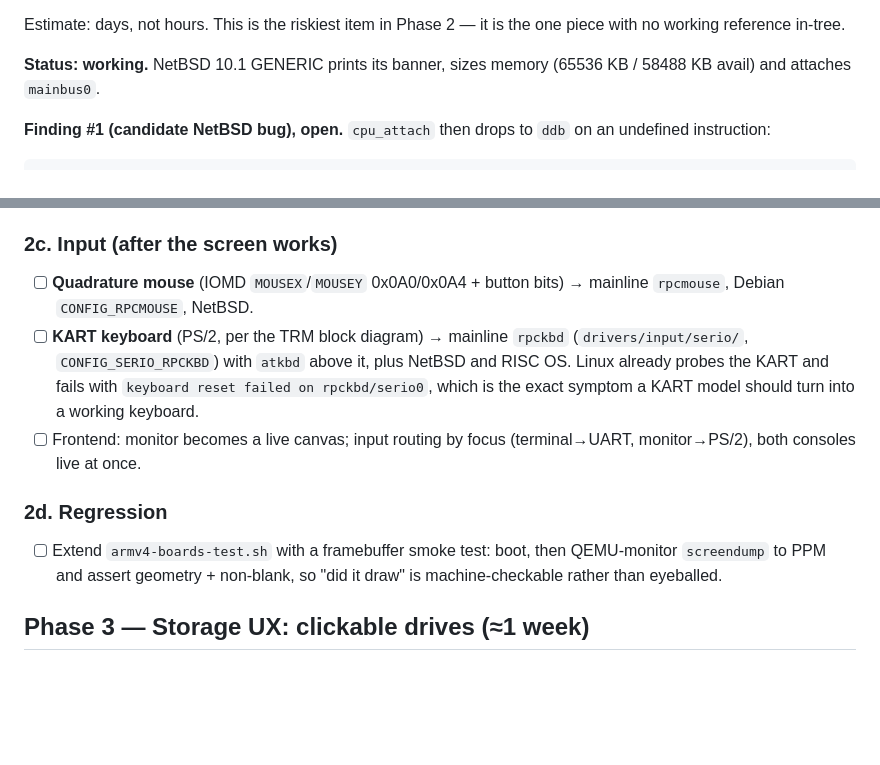
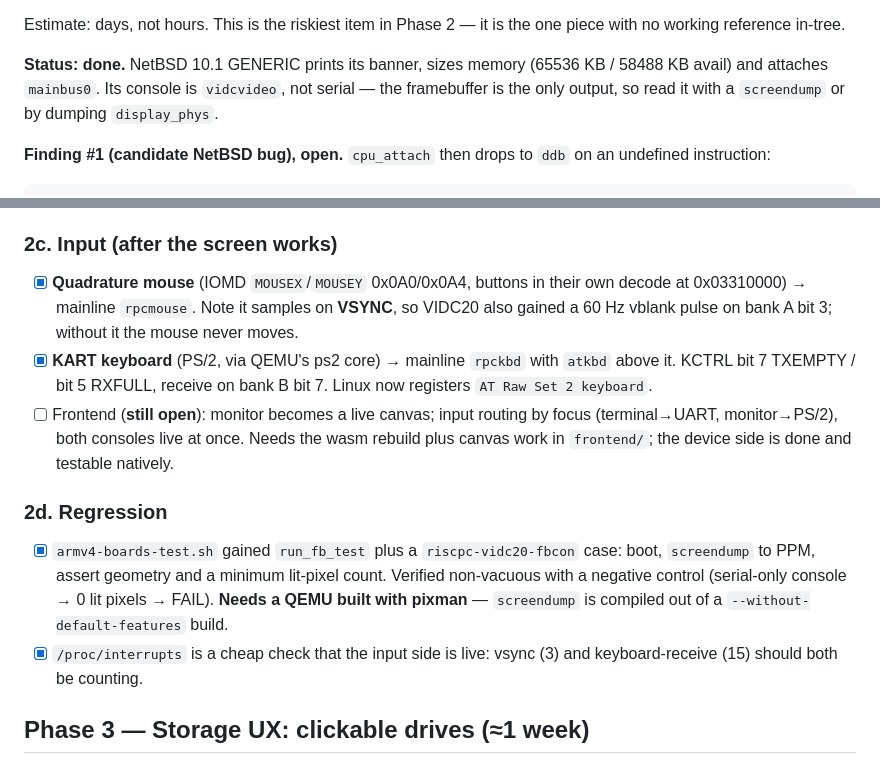
Before and after one commit to kmehltretter82/risc_pc_linux_emu, a Markdown page: PLAN.md, 2 parts joined by grey strips. GitHub-like rendering; blank space fills up the shorter version.

Commit message:
plan: Phase 2 device models done; frontend canvas still open
2a NetBSD boot, 2b VIDC20, 2c KART keyboard and quadrature mouse, and 2d
the framebuffer regression test are implemented and verified natively.
What remains in Phase 2 is the browser frontend: turning the drawn
monitor into a live canvas and routing input by focus, which needs the
wasm rebuild rather than more device modelling.

Two things worth recording while they are fresh: the mouse samples on
VSYNC rather than being pushed events, and the framebuffer test is
useless unless the kernel log is actually directed at the framebuffer
console, since fbcon otherwise leaves the screen legitimately black.

Assisted-by: Claude:claude-opus-4-8

```diff
--- a/PLAN.md
+++ b/PLAN.md
@@ -189,8 +189,10 @@ already running mapped. QEMU must therefore supply the initial mapping:
 Estimate: days, not hours. This is the riskiest item in Phase 2 — it is the
 one piece with no working reference in-tree.
 
-**Status: working.** NetBSD 10.1 GENERIC prints its banner, sizes memory
-(65536 KB / 58488 KB avail) and attaches `mainbus0`.
+**Status: done.** NetBSD 10.1 GENERIC prints its banner, sizes memory
+(65536 KB / 58488 KB avail) and attaches `mainbus0`. Its console is
+`vidcvideo`, not serial — the framebuffer is the only output, so read it
+with a `screendump` or by dumping `display_phys`.
 
 **Finding #1 (candidate NetBSD bug), open.** `cpu_attach` then drops to
 `ddb` on an undefined instruction:
@@ -227,21 +229,28 @@ independent guest surfaced it.
 
 ### 2c. Input (after the screen works)
 
-- [ ] **Quadrature mouse** (IOMD `MOUSEX`/`MOUSEY` 0x0A0/0x0A4 + button bits)
-      → mainline `rpcmouse`, Debian `CONFIG_RPCMOUSE`, NetBSD.
-- [ ] **KART keyboard** (PS/2, per the TRM block diagram) → mainline
-      `rpckbd` (`drivers/input/serio/`, `CONFIG_SERIO_RPCKBD`) with `atkbd`
-      above it, plus NetBSD and RISC OS. Linux already probes the KART and
-      fails with `keyboard reset failed on rpckbd/serio0`, which is the
-      exact symptom a KART model should turn into a working keyboard.
-- [ ] Frontend: monitor becomes a live canvas; input routing by focus
-      (terminal→UART, monitor→PS/2), both consoles live at once.
+- [x] **Quadrature mouse** (IOMD `MOUSEX`/`MOUSEY` 0x0A0/0x0A4, buttons in
+      their own decode at 0x03310000) → mainline `rpcmouse`. Note it
+      samples on **VSYNC**, so VIDC20 also gained a 60 Hz vblank pulse on
+      bank A bit 3; without it the mouse never moves.
+- [x] **KART keyboard** (PS/2, via QEMU's ps2 core) → mainline `rpckbd`
+      with `atkbd` above it. KCTRL bit 7 TXEMPTY / bit 5 RXFULL, receive on
+      bank B bit 7. Linux now registers `AT Raw Set 2 keyboard`.
+- [ ] Frontend (**still open**): monitor becomes a live canvas; input
+      routing by focus (terminal→UART, monitor→PS/2), both consoles live at
+      once. Needs the wasm rebuild plus canvas work in `frontend/`; the
+      device side is done and testable natively.
 
 ### 2d. Regression
 
-- [ ] Extend `armv4-boards-test.sh` with a framebuffer smoke test: boot, then
-      QEMU-monitor `screendump` to PPM and assert geometry + non-blank, so
-      "did it draw" is machine-checkable rather than eyeballed.
+- [x] `armv4-boards-test.sh` gained `run_fb_test` plus a
+      `riscpc-vidc20-fbcon` case: boot, `screendump` to PPM, assert
+      geometry and a minimum lit-pixel count. Verified non-vacuous with a
+      negative control (serial-only console → 0 lit pixels → FAIL).
+      **Needs a QEMU built with pixman** — `screendump` is compiled out of
+      a `--without-default-features` build.
+- [x] `/proc/interrupts` is a cheap check that the input side is live:
+      vsync (3) and keyboard-receive (15) should both be counting.
 
 ## Phase 3 — Storage UX: clickable drives (≈1 week)
 
```
